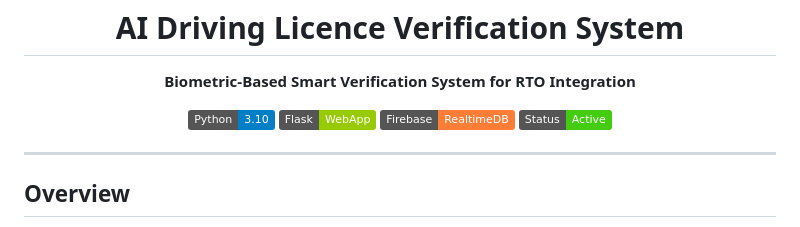
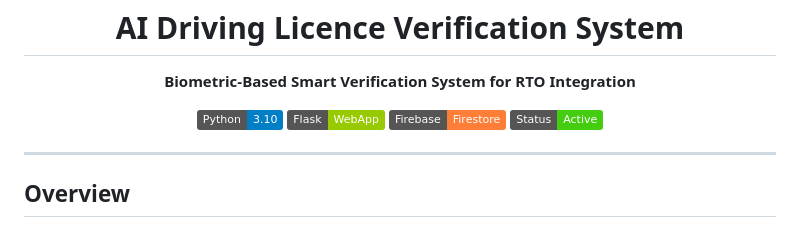
Before and after one commit to VallabhDevale-tech/ai-driving-licence-verification, a Markdown page: README.md, the part around the change. Rendered like a GitHub page; badges without logos.

```diff
--- a/README.md
+++ b/README.md
@@ -7,7 +7,7 @@
 <p align="center">
   <img src="https://img.shields.io/badge/Python-3.10-blue">
   <img src="https://img.shields.io/badge/Flask-WebApp-green">
-  <img src="https://img.shields.io/badge/Firebase-RealtimeDB-orange">
+  <img src="https://img.shields.io/badge/Firebase-Firestore-orange">
   <img src="https://img.shields.io/badge/Status-Active-success">
 </p>
 
```
